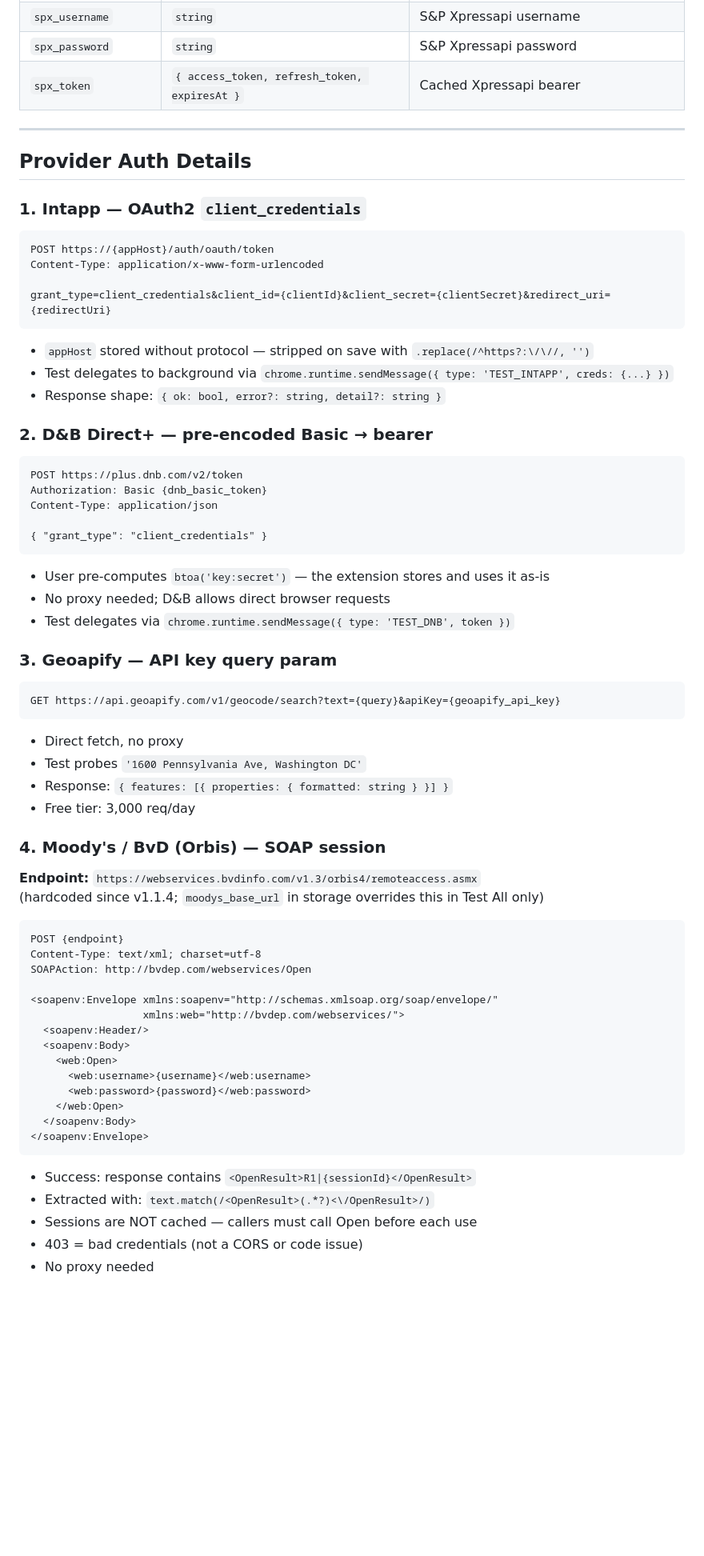
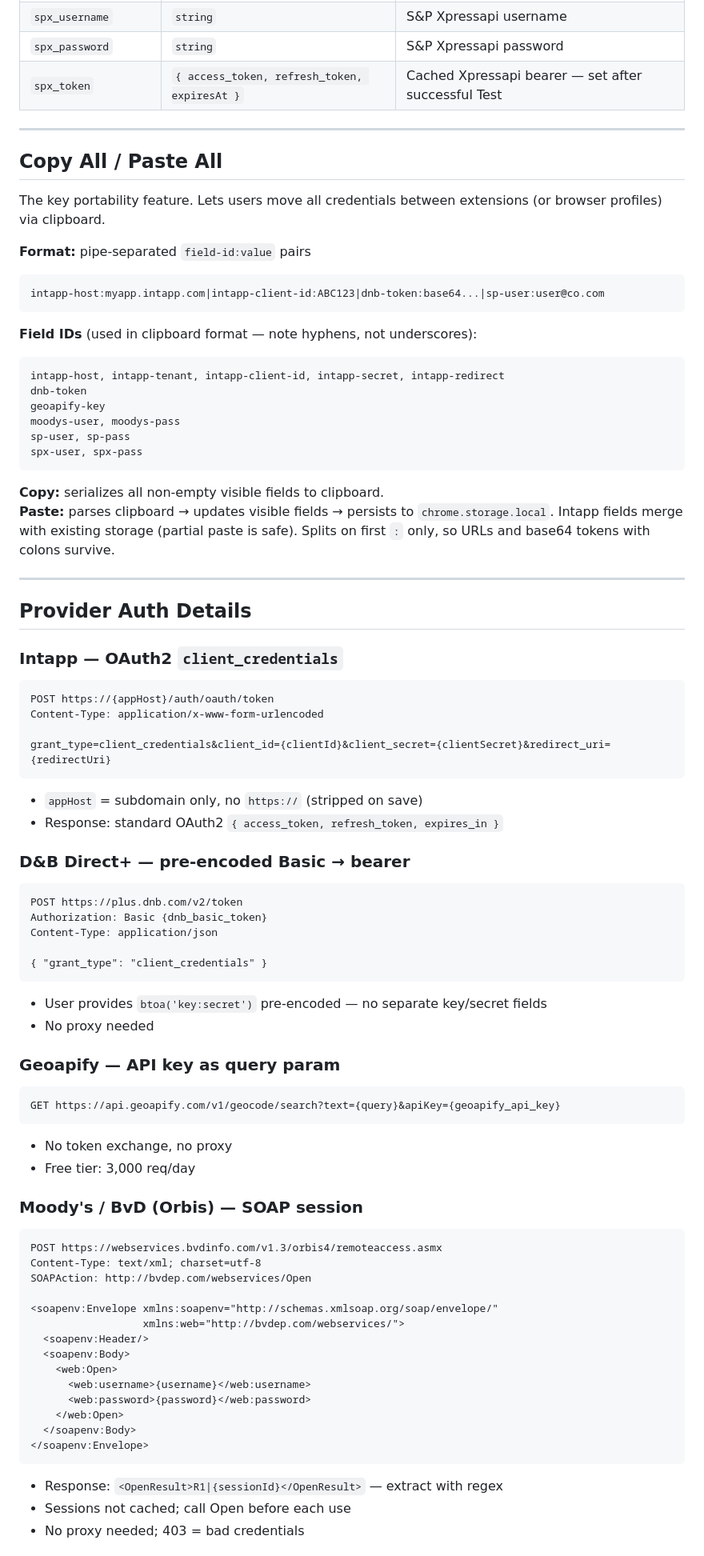
Before and after one commit to patrickritzke/providers, a Markdown page: credentials/REFERENCE.md, the part around one of its changes. Shown at 80% size. GitHub-like rendering; blank space fills up the shorter version.

````diff
--- a/credentials/REFERENCE.md
+++ b/credentials/REFERENCE.md
@@ -64,13 +69,37 @@ All in `chrome.storage.local`. Can be read directly with `chrome.storage.local.g
 | `sp_password` | `string` | S&P Capital IQ password |
 | `spx_username` | `string` | S&P Xpressapi username |
 | `spx_password` | `string` | S&P Xpressapi password |
-| `spx_token` | `{ access_token, refresh_token, expiresAt }` | Cached Xpressapi bearer |
+| `spx_token` | `{ access_token, refresh_token, expiresAt }` | Cached Xpressapi bearer — set after successful Test |
+
+---
+
+## Copy All / Paste All
+
+The key portability feature. Lets users move all credentials between extensions (or browser profiles) via clipboard.
+
+**Format:** pipe-separated `field-id:value` pairs
+```
+intapp-host:myapp.intapp.com|intapp-client-id:ABC123|dnb-token:base64...|sp-user:user@co.com
+```
+
+**Field IDs** (used in clipboard format — note hyphens, not underscores):
+```
+intapp-host, intapp-tenant, intapp-client-id, intapp-secret, intapp-redirect
+dnb-token
+geoapify-key
+moodys-user, moodys-pass
+sp-user, sp-pass
+spx-user, spx-pass
+```
+
+**Copy:** serializes all non-empty visible fields to clipboard.
+**Paste:** parses clipboard → updates visible fields → persists to `chrome.storage.local`. Intapp fields merge with existing storage (partial paste is safe). Splits on first `:` only, so URLs and base64 tokens with colons survive.
 
 ---
 
 ## Provider Auth Details
 
-### 1. Intapp — OAuth2 `client_credentials`
+### Intapp — OAuth2 `client_credentials`
 
 ```
 POST https://{appHost}/auth/oauth/token
@@ -79,11 +108,10 @@ Content-Type: application/x-www-form-urlencoded
 grant_type=client_credentials&client_id={clientId}&client_secret={clientSecret}&redirect_uri={redirectUri}
 ```
 
-- `appHost` stored without protocol — stripped on save with `.replace(/^https?:\/\//, '')`
-- Test delegates to background via `chrome.runtime.sendMessage({ type: 'TEST_INTAPP', creds: {...} })`
-- Response shape: `{ ok: bool, error?: string, detail?: string }`
+- `appHost` = subdomain only, no `https://` (stripped on save)
+- Response: standard OAuth2 `{ access_token, refresh_token, expires_in }`
 
-### 2. D&B Direct+ — pre-encoded Basic → bearer
+### D&B Direct+ — pre-encoded Basic → bearer
 
 ```
 POST https://plus.dnb.com/v2/token
@@ -93,28 +121,22 @@ Content-Type: application/json
 { "grant_type": "client_credentials" }
 ```
 
-- User pre-computes `btoa('key:secret')` — the extension stores and uses it as-is
-- No proxy needed; D&B allows direct browser requests
-- Test delegates via `chrome.runtime.sendMessage({ type: 'TEST_DNB', token })`
+- User provides `btoa('key:secret')` pre-encoded — no separate key/secret fields
+- No proxy needed
 
-### 3. Geoapify — API key query param
+### Geoapify — API key as query param
 
 ```
 GET https://api.geoapify.com/v1/geocode/search?text={query}&apiKey={geoapify_api_key}
 ```
 
-- Direct fetch, no proxy
-- Test probes `'1600 Pennsylvania Ave, Washington DC'`
-- Response: `{ features: [{ properties: { formatted: string } }] }`
+- No token exchange, no proxy
 - Free tier: 3,000 req/day
 
-### 4. Moody's / BvD (Orbis) — SOAP session
+### Moody's / BvD (Orbis) — SOAP session
 
-**Endpoint:** `https://webservices.bvdinfo.com/v1.3/orbis4/remoteaccess.asmx`
-(hardcoded since v1.1.4; `moodys_base_url` in storage overrides this in Test All only)
-
-```xml
-POST {endpoint}
+```
+POST https://webservices.bvdinfo.com/v1.3/orbis4/remoteaccess.asmx
 Content-Type: text/xml; charset=utf-8
 SOAPAction: http://bvdep.com/webservices/Open
 
@@ -130,9 +152,7 @@ SOAPAction: http://bvdep.com/webservices/Open
 </soapenv:Envelope>
 ```
 
-- Success: response contains `<OpenResult>R1|{sessionId}</OpenResult>`
-- Extracted with: `text.match(/<OpenResult>(.*?)<\/OpenResult>/)`
-- Sessions are NOT cached — callers must call Open before each use
-- 403 = bad credentials (not a CORS or code issue)
-- No proxy needed
+- Response: `<OpenResult>R1|{sessionId}</OpenResult>` — extract with regex
+- Sessions not cached; call Open before each use
+- No proxy needed; 403 = bad credentials
 
````
Also changed, not shown: other parts of credentials/REFERENCE.md (+66 -206 lines).
